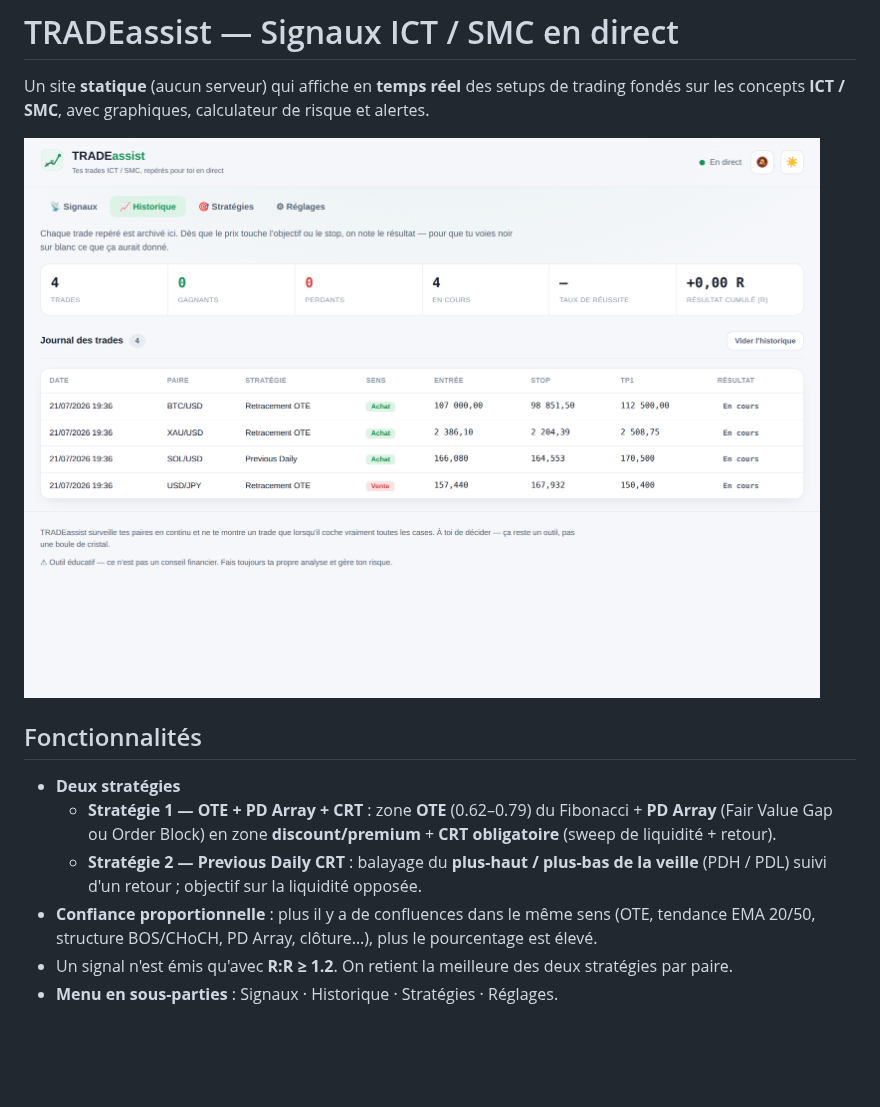
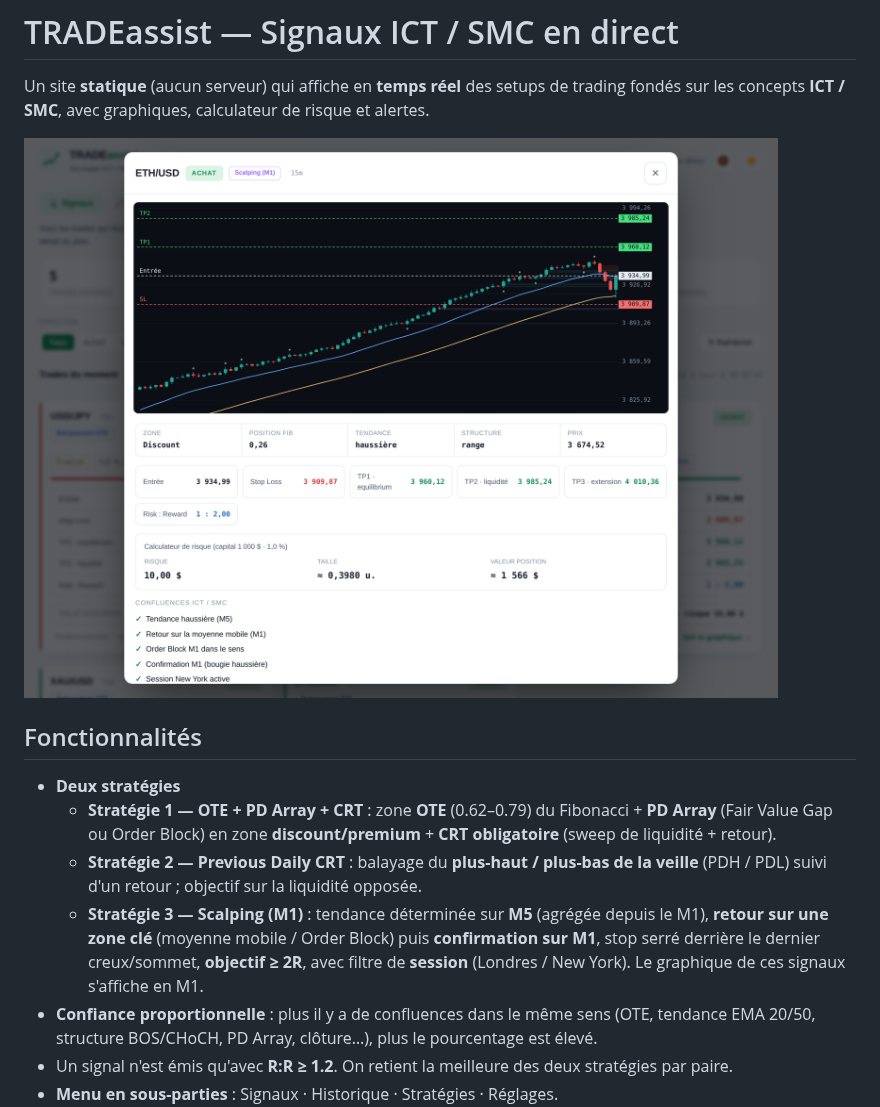
Before and after one commit to destinekizolabolokopro-dot/TRADING, a Markdown page: README.md, the part around the change. GitHub-like rendering; pictures changed too: docs/preview.png; blank space fills up the shorter version.

```diff
--- a/README.md
+++ b/README.md
@@ -13,6 +13,10 @@ fondés sur les concepts **ICT / SMC**, avec graphiques, calculateur de risque e
     **CRT obligatoire** (sweep de liquidité + retour).
   - **Stratégie 2 — Previous Daily CRT** : balayage du **plus-haut / plus-bas de la veille**
     (PDH / PDL) suivi d'un retour ; objectif sur la liquidité opposée.
+  - **Stratégie 3 — Scalping (M1)** : tendance déterminée sur **M5** (agrégée depuis le M1),
+    **retour sur une zone clé** (moyenne mobile / Order Block) puis **confirmation sur M1**,
+    stop serré derrière le dernier creux/sommet, **objectif ≥ 2R**, avec filtre de
+    **session** (Londres / New York). Le graphique de ces signaux s'affiche en M1.
 - **Confiance proportionnelle** : plus il y a de confluences dans le même sens (OTE, tendance
   EMA 20/50, structure BOS/CHoCH, PD Array, clôture…), plus le pourcentage est élevé.
 - Un signal n'est émis qu'avec **R:R ≥ 1.2**. On retient la meilleure des deux stratégies par paire.
```
Also changed, not shown: 5 other files.
